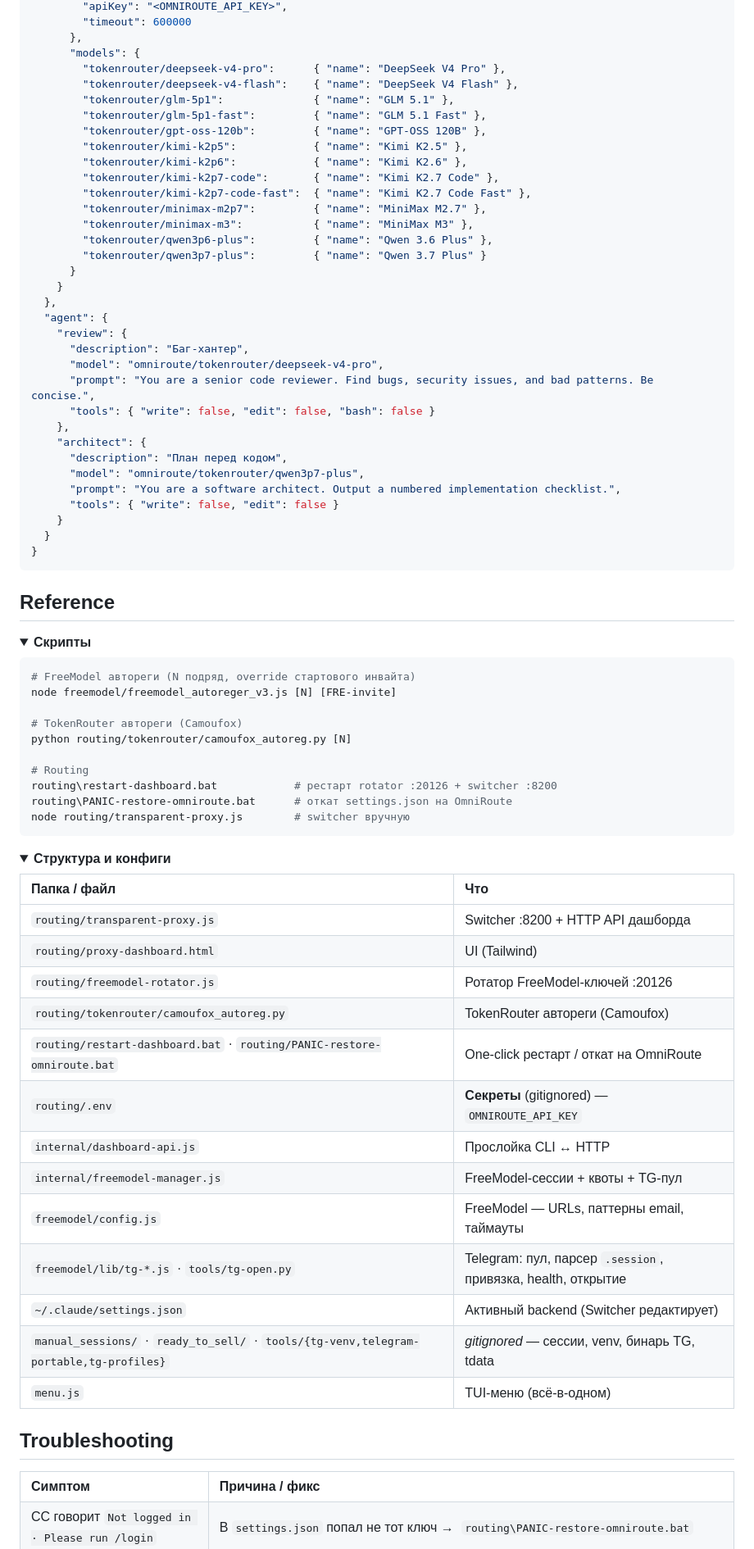
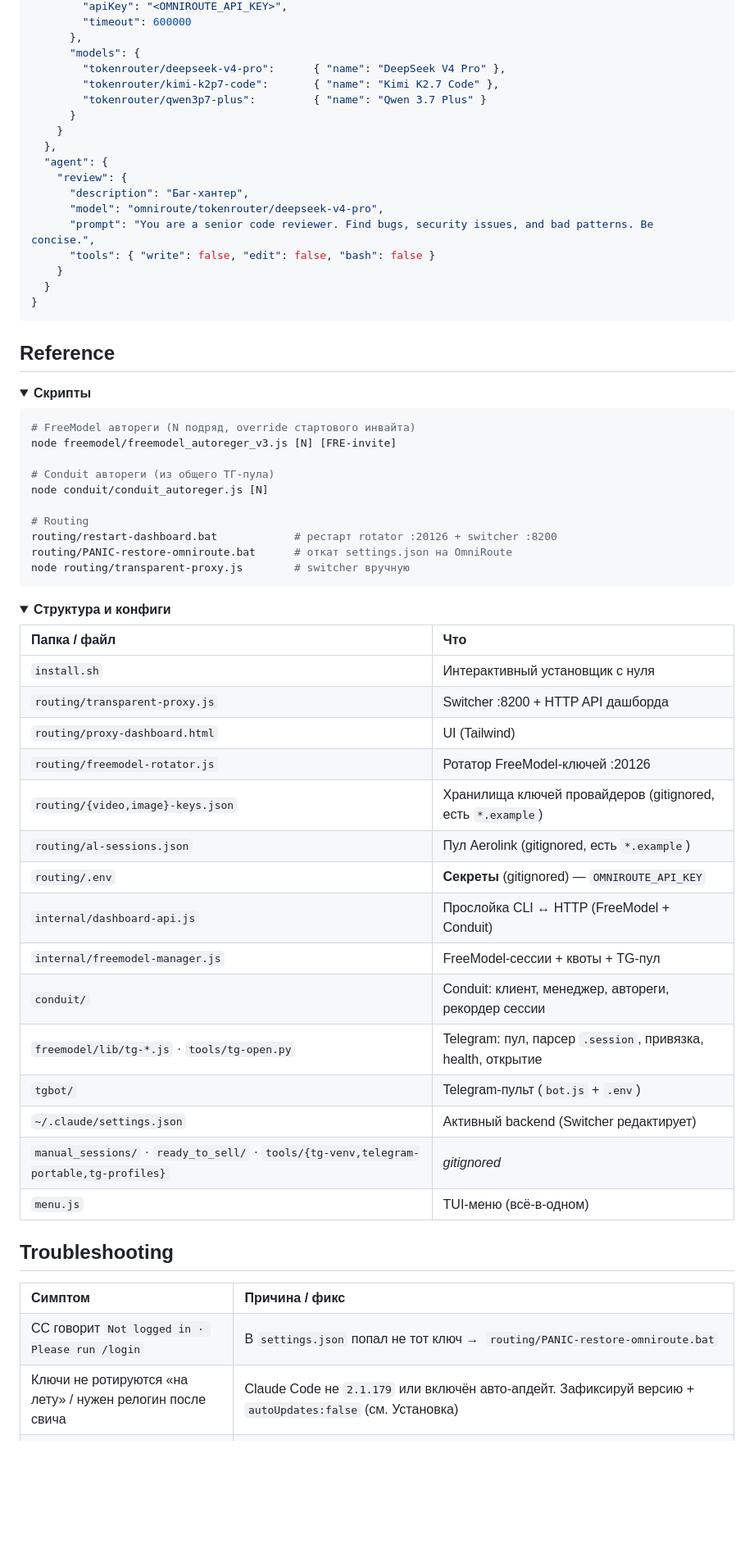
Before and after one commit to mitroofann/vibe-code-account-creator-manager, a Markdown page: README.md, the part around one of its changes. Shown at 82% size. Drawn GitHub-style; folded sections open; blank space fills up the shorter version.

````diff
--- a/README.md
+++ b/README.md
@@ -257,17 +200,7 @@ OmniRoute — обычный OpenAI-совместимый endpoint, поэто
       },
       "models": {
         "tokenrouter/deepseek-v4-pro":      { "name": "DeepSeek V4 Pro" },
-        "tokenrouter/deepseek-v4-flash":    { "name": "DeepSeek V4 Flash" },
-        "tokenrouter/glm-5p1":              { "name": "GLM 5.1" },
-        "tokenrouter/glm-5p1-fast":         { "name": "GLM 5.1 Fast" },
-        "tokenrouter/gpt-oss-120b":         { "name": "GPT-OSS 120B" },
-        "tokenrouter/kimi-k2p5":            { "name": "Kimi K2.5" },
-        "tokenrouter/kimi-k2p6":            { "name": "Kimi K2.6" },
         "tokenrouter/kimi-k2p7-code":       { "name": "Kimi K2.7 Code" },
-        "tokenrouter/kimi-k2p7-code-fast":  { "name": "Kimi K2.7 Code Fast" },
-        "tokenrouter/minimax-m2p7":         { "name": "MiniMax M2.7" },
-        "tokenrouter/minimax-m3":           { "name": "MiniMax M3" },
-        "tokenrouter/qwen3p6-plus":         { "name": "Qwen 3.6 Plus" },
         "tokenrouter/qwen3p7-plus":         { "name": "Qwen 3.7 Plus" }
       }
     }
@@ -278,12 +211,6 @@ OmniRoute — обычный OpenAI-совместимый endpoint, поэто
       "model": "omniroute/tokenrouter/deepseek-v4-pro",
       "prompt": "You are a senior code reviewer. Find bugs, security issues, and bad patterns. Be concise.",
       "tools": { "write": false, "edit": false, "bash": false }
-    },
-    "architect": {
-      "description": "План перед кодом",
-      "model": "omniroute/tokenrouter/qwen3p7-plus",
-      "prompt": "You are a software architect. Output a numbered implementation checklist.",
-      "tools": { "write": false, "edit": false }
     }
   }
 }
@@ -299,12 +226,12 @@ OmniRoute — обычный OpenAI-совместимый endpoint, поэто
 # FreeModel автореги (N подряд, override стартового инвайта)
 node freemodel/freemodel_autoreger_v3.js [N] [FRE-invite]
 
-# TokenRouter автореги (Camoufox)
-python routing/tokenrouter/camoufox_autoreg.py [N]
+# Conduit автореги (из общего ТГ-пула)
+node conduit/conduit_autoreger.js [N]
 
 # Routing
-routing\restart-dashboard.bat            # рестарт rotator :20126 + switcher :8200
-routing\PANIC-restore-omniroute.bat      # откат settings.json на OmniRoute
+routing/restart-dashboard.bat            # рестарт rotator :20126 + switcher :8200
+routing/PANIC-restore-omniroute.bat      # откат settings.json на OmniRoute
 node routing/transparent-proxy.js        # switcher вручную
 ```
 </details>
@@ -314,18 +241,20 @@ node routing/transparent-proxy.js        # switcher вручную
 
 | Папка / файл | Что |
 | :--- | :--- |
+| `install.sh` | Интерактивный установщик с нуля |
 | `routing/transparent-proxy.js` | Switcher :8200 + HTTP API дашборда |
 | `routing/proxy-dashboard.html` | UI (Tailwind) |
 | `routing/freemodel-rotator.js` | Ротатор FreeModel-ключей :20126 |
-| `routing/tokenrouter/camoufox_autoreg.py` | TokenRouter автореги (Camoufox) |
-| `routing/restart-dashboard.bat` · `routing/PANIC-restore-omniroute.bat` | One-click рестарт / откат на OmniRoute |
+| `routing/{video,image}-keys.json` | Хранилища ключей провайдеров (gitignored, есть `*.example`) |
+| `routing/al-sessions.json` | Пул Aerolink (gitignored, есть `*.example`) |
 | `routing/.env` | **Секреты** (gitignored) — `OMNIROUTE_API_KEY` |
-| `internal/dashboard-api.js` | Прослойка CLI ↔ HTTP |
+| `internal/dashboard-api.js` | Прослойка CLI ↔ HTTP (FreeModel + Conduit) |
 | `internal/freemodel-manager.js` | FreeModel-сессии + квоты + TG-пул |
-| `freemodel/config.js` | FreeModel — URLs, паттерны email, таймауты |
+| `conduit/` | Conduit: клиент, менеджер, автореги, рекордер сессии |
 | `freemodel/lib/tg-*.js` · `tools/tg-open.py` | Telegram: пул, парсер `.session`, привязка, health, открытие |
+| `tgbot/` | Telegram-пульт (`bot.js` + `.env`) |
 | `~/.claude/settings.json` | Активный backend (Switcher редактирует) |
-| `manual_sessions/` · `ready_to_sell/` · `tools/{tg-venv,telegram-portable,tg-profiles}` | _gitignored_ — сессии, venv, бинарь TG, tdata |
+| `manual_sessions/` · `ready_to_sell/` · `tools/{tg-venv,telegram-portable,tg-profiles}` | _gitignored_ |
 | `menu.js` | TUI-меню (всё-в-одном) |
 
 </details>
@@ -336,7 +265,11 @@ node routing/transparent-proxy.js        # switcher вручную
 <tr><th align="left">Симптом</th><th align="left">Причина / фикс</th></tr>
 <tr>
   <td>CC говорит <code>Not logged in · Please run /login</code></td>
-  <td>В <code>settings.json</code> попал не тот ключ →&nbsp; <code>routing\PANIC-restore-omniroute.bat</code></td>
+  <td>В <code>settings.json</code> попал не тот ключ →&nbsp; <code>routing/PANIC-restore-omniroute.bat</code></td>
+</tr>
+<tr>
+  <td>Ключи не ротируются «на лету» / нужен релогин после свича</td>
+  <td>Claude Code не <code>2.1.179</code> или включён авто-апдейт. Зафиксируй версию + <code>autoUpdates:false</code> (см. Установка)</td>
 </tr>
 <tr>
   <td>Дашборд не открывается / <code>:8200</code> занят</td>
````
Also changed, not shown: other parts of README.md (+80 -145 lines).
